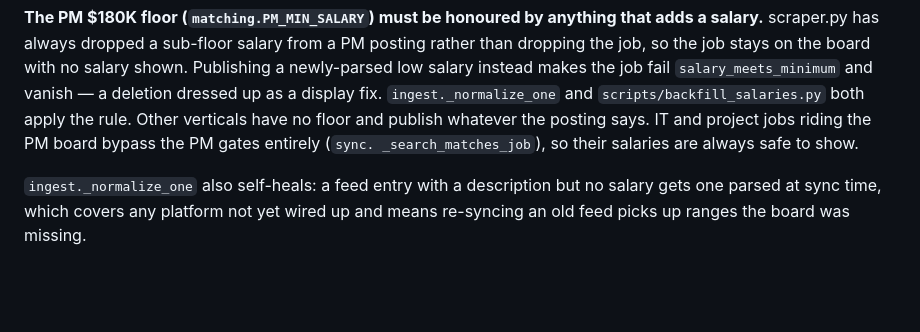
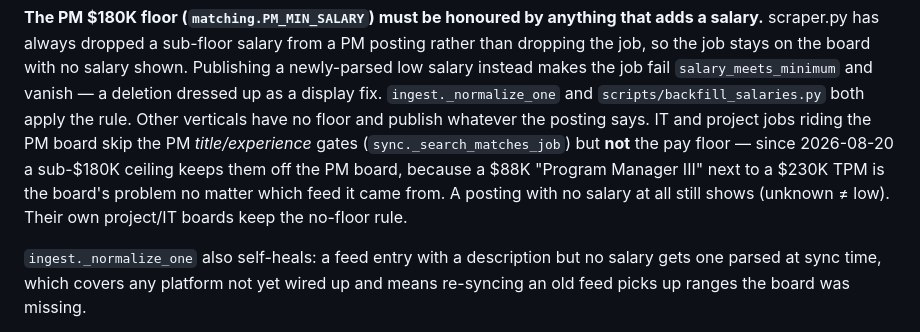
Before and after one commit to divinedavis/JordansJobFinder, a Markdown page: CLAUDE.md, the part around the change. Rendered like a GitHub page; blank space fills up the shorter version.

Commit message:
Correct the CLAUDE.md note about IT/project salaries on the PM board
The doc still claimed those feeds bypass the PM gates entirely and that
their salaries are "always safe to show" — no longer true now that the
$180K ceiling applies to anything surfacing on a PM search.

Co-Authored-By: Claude Opus 5 <noreply@anthropic.com>
Claude-Session: https://claude.ai/code/session_019M21q5euABx51T2p3nKvsy

```diff
--- a/CLAUDE.md
+++ b/CLAUDE.md
@@ -411,8 +411,12 @@ salary shown. Publishing a newly-parsed low salary instead makes the job fail
 `salary_meets_minimum` and vanish — a deletion dressed up as a display fix.
 `ingest._normalize_one` and `scripts/backfill_salaries.py` both apply the rule.
 Other verticals have no floor and publish whatever the posting says. IT and
-project jobs riding the PM board bypass the PM gates entirely (`sync.
-_search_matches_job`), so their salaries are always safe to show.
+project jobs riding the PM board skip the PM *title/experience* gates
+(`sync._search_matches_job`) but **not** the pay floor — since 2026-08-20 a
+sub-$180K ceiling keeps them off the PM board, because a $88K "Program Manager
+III" next to a $230K TPM is the board's problem no matter which feed it came
+from. A posting with no salary at all still shows (unknown ≠ low). Their own
+project/IT boards keep the no-floor rule.
 
 `ingest._normalize_one` also self-heals: a feed entry with a description but no
 salary gets one parsed at sync time, which covers any platform not yet wired up
```
